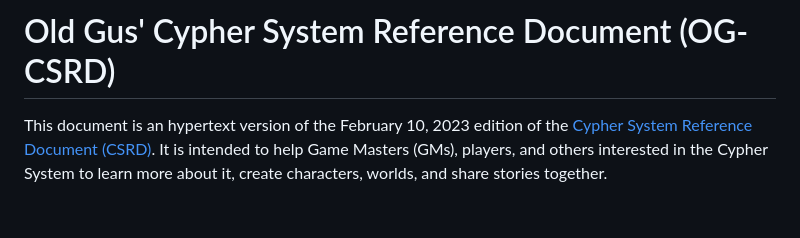
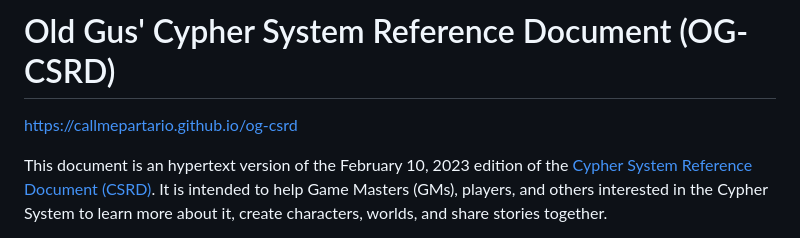
Before and after one commit to callmepartario/og-csrd, a Markdown page: README.md, the part around the change. GitHub-like rendering; blank space fills up the shorter version.

Commit message:
add link to display page

```diff
--- a/README.md
+++ b/README.md
@@ -1,5 +1,8 @@
 
 # Old Gus' Cypher System Reference Document (OG-CSRD)
+
+https://callmepartario.github.io/og-csrd
+
 This document is an hypertext version of the February 10, 2023 edition of the [Cypher System Reference Document (CSRD)](http://csol.montecookgames.com/). It is intended to help Game Masters (GMs), players, and others interested in the Cypher System to learn more about it, create characters, worlds, and share stories together.
 
 This product is an independent production and is not affiliated with Monte Cook Games, LLC. It is published under the Cypher System Open License, found at http://csol.montecookgames.com
```
